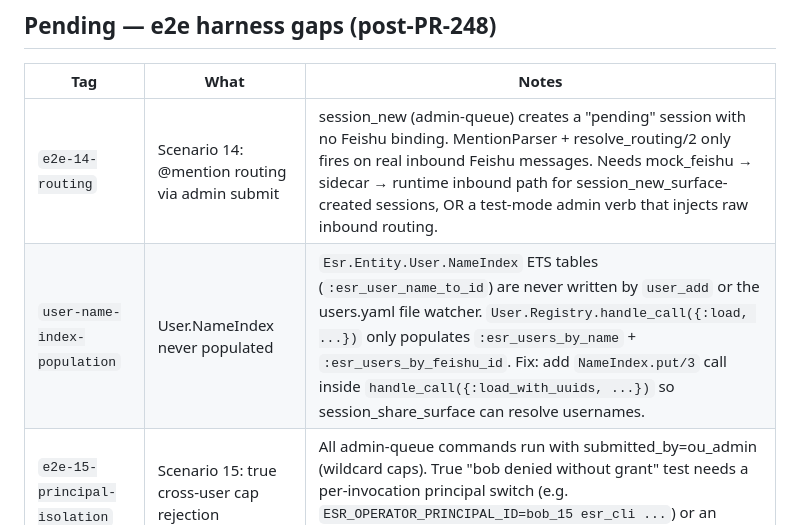
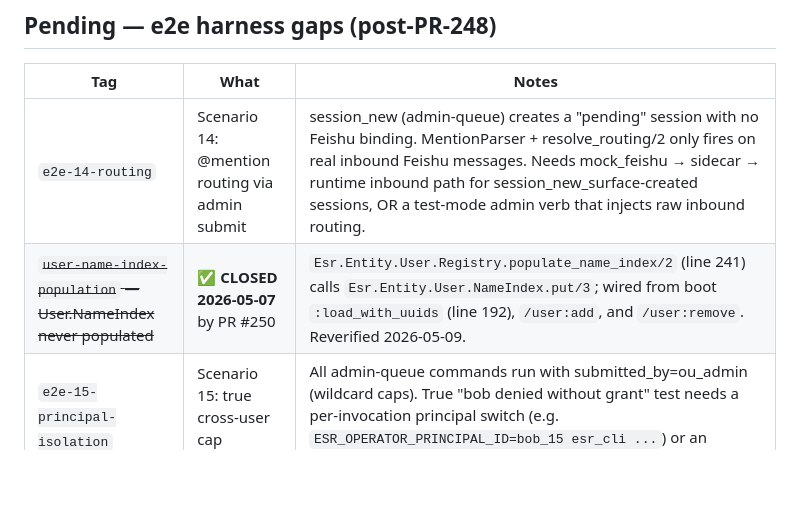
Before and after one commit to ezagent42/esr, a Markdown page: docs/futures/todo.md, the part around the change. Drawn GitHub-style; blank space fills up the shorter version.

Commit message:
docs(todo): close User.NameIndex population (PR #250 already fixed) (#319)

```diff
--- a/docs/futures/todo.md
+++ b/docs/futures/todo.md
@@ -34,7 +34,7 @@ PR-180 series (today) = **Phase 1**: Loader + Manifest + 3 stub manifests + inte
 | Tag | What | Notes |
 |---|---|---|
 | `e2e-14-routing` | Scenario 14: @mention routing via admin submit | session_new (admin-queue) creates a "pending" session with no Feishu binding. MentionParser + resolve_routing/2 only fires on real inbound Feishu messages. Needs mock_feishu → sidecar → runtime inbound path for session_new_surface-created sessions, OR a test-mode admin verb that injects raw inbound routing. |
-| `user-name-index-population` | User.NameIndex never populated | `Esr.Entity.User.NameIndex` ETS tables (`:esr_user_name_to_id`) are never written by `user_add` or the users.yaml file watcher. `User.Registry.handle_call({:load, ...})` only populates `:esr_users_by_name` + `:esr_users_by_feishu_id`. Fix: add `NameIndex.put/3` call inside `handle_call({:load_with_uuids, ...})` so session_share_surface can resolve usernames. |
+| ~~`user-name-index-population` — User.NameIndex never populated~~ | ✅ **CLOSED 2026-05-07** by PR #250 | `Esr.Entity.User.Registry.populate_name_index/2` (line 241) calls `Esr.Entity.User.NameIndex.put/3`; wired from boot `:load_with_uuids` (line 192), `/user:add`, and `/user:remove`. Reverified 2026-05-09. |
 | `e2e-15-principal-isolation` | Scenario 15: true cross-user cap rejection | All admin-queue commands run with submitted_by=ou_admin (wildcard caps). True "bob denied without grant" test needs a per-invocation principal switch (e.g. `ESR_OPERATOR_PRINCIPAL_ID=bob_15 esr_cli ...`) or an unprivileged fixture principal in capabilities.yaml. |
 
 ## Pending — concrete next PRs
```
